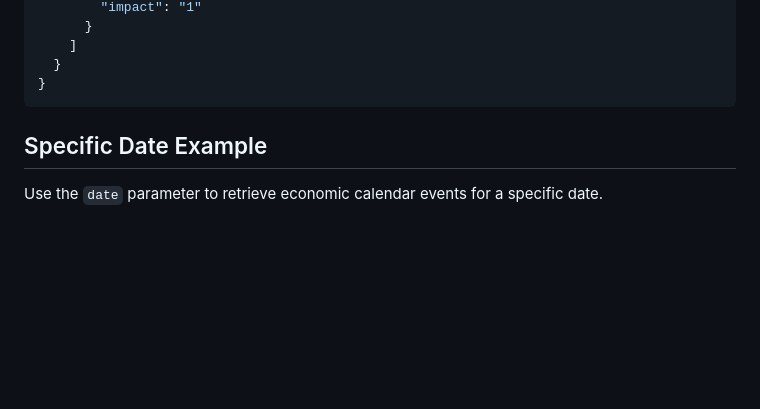
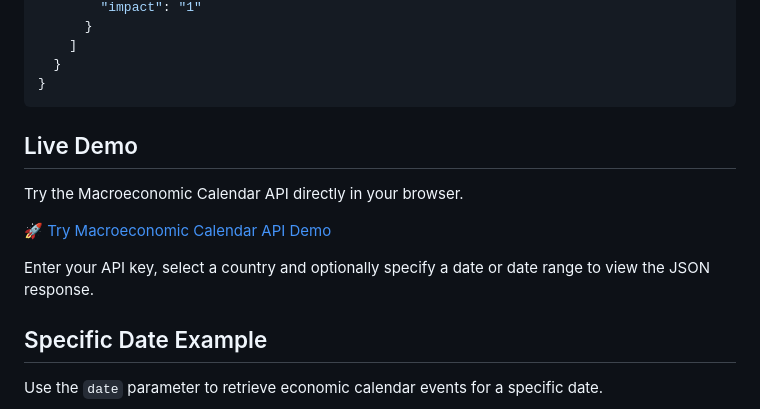
Before and after one commit to fin2dev/Macroeconomic-Calendar-API, a Markdown page: README.md, the part around the change. GitHub-like rendering; blank space fills up the shorter version.

````diff
--- a/README.md
+++ b/README.md
@@ -108,6 +108,13 @@ https://apidata.fin2dev.com/v1/macrocalendar?key=YOUR_API_KEY&iso_country_code=u
   }
 }
 ```
+## Live Demo
+
+Try the Macroeconomic Calendar API directly in your browser.
+
+🚀 [Try Macroeconomic Calendar API Demo](https://fin2dev.github.io/Macroeconomic-Calendar-API/live-demo/)
+
+Enter your API key, select a country and optionally specify a date or date range to view the JSON response.
 
 ## Specific Date Example
 
````
